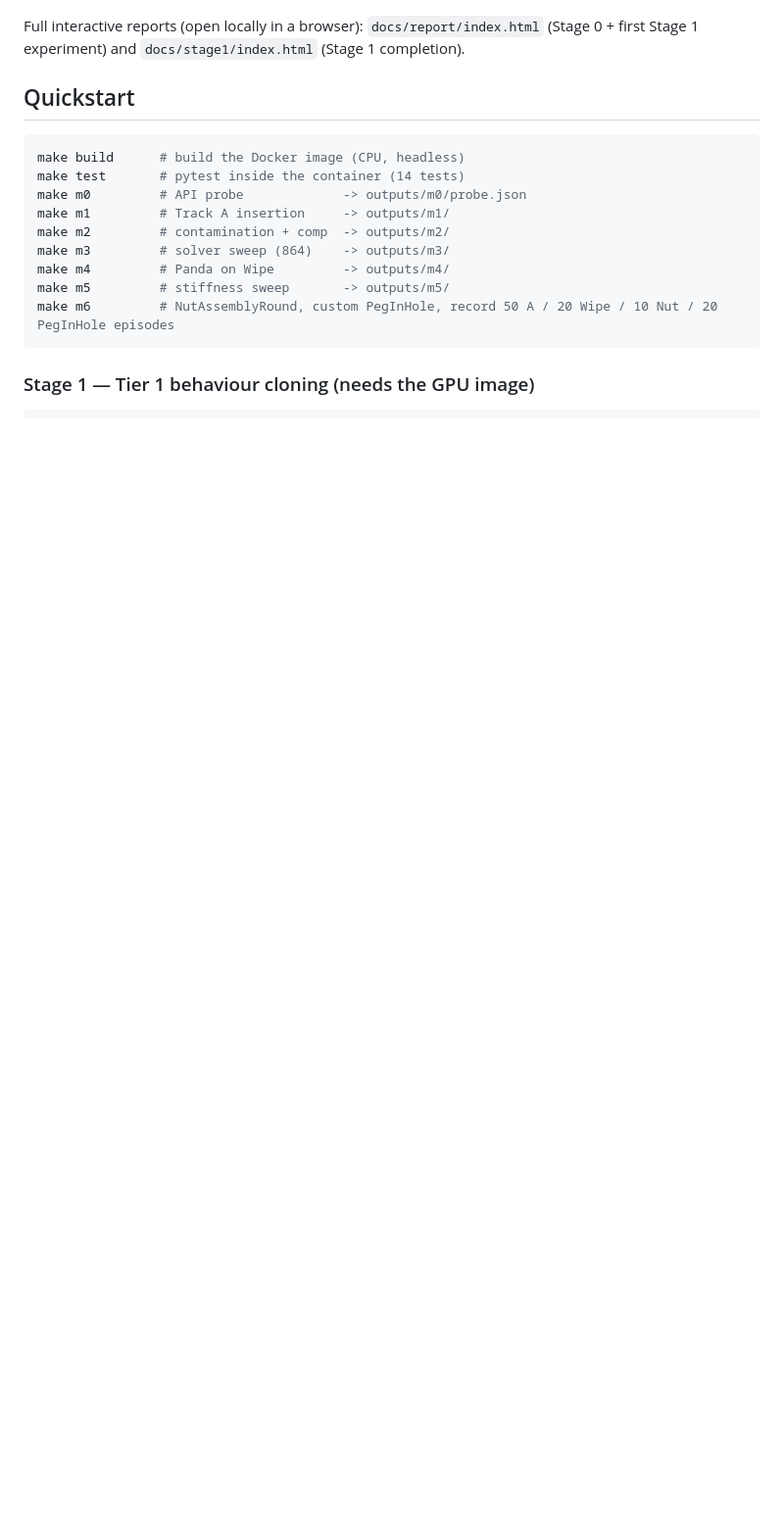
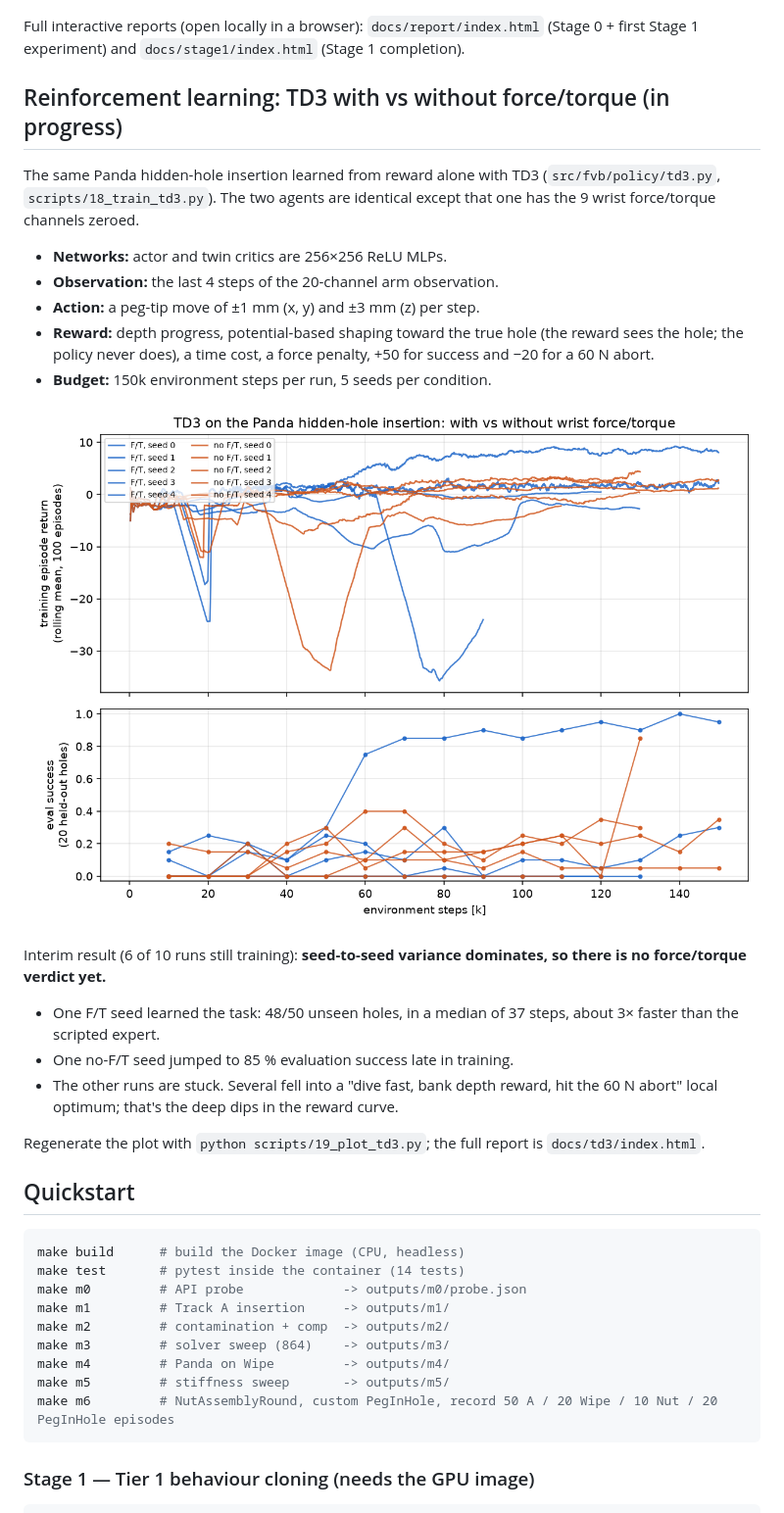
Before and after one commit to jvitku/manipulation_playground, a Markdown page: README.md, the part around the change. Shown at 98% size. GitHub-like rendering; pictures changed too: docs/img/td3_training_reward.png (added); blank space fills up the shorter version.

```diff
--- a/README.md
+++ b/README.md
@@ -23,6 +23,31 @@ force-trained ACT-lite policy inserts as fast as the expert (50/50 vs 7/50 witho
 
 Full interactive reports (open locally in a browser): `docs/report/index.html` (Stage 0 +
 first Stage 1 experiment) and `docs/stage1/index.html` (Stage 1 completion).
+
+## Reinforcement learning: TD3 with vs without force/torque (in progress)
+
+The same Panda hidden-hole insertion learned from reward alone with TD3
+(`src/fvb/policy/td3.py`, `scripts/18_train_td3.py`). The two agents are identical except that
+one has the 9 wrist force/torque channels zeroed.
+- **Networks:** actor and twin critics are 256×256 ReLU MLPs.
+- **Observation:** the last 4 steps of the 20-channel arm observation.
+- **Action:** a peg-tip move of ±1 mm (x, y) and ±3 mm (z) per step.
+- **Reward:** depth progress, potential-based shaping toward the true hole (the reward sees the
+  hole; the policy never does), a time cost, a force penalty, +50 for success and −20 for a
+  60 N abort.
+- **Budget:** 150k environment steps per run, 5 seeds per condition.
+
+![TD3 training reward and evaluation success, with vs without force/torque](docs/img/td3_training_reward.png)
+
+Interim result (6 of 10 runs still training): **seed-to-seed variance dominates, so there is no
+force/torque verdict yet.**
+- One F/T seed learned the task: 48/50 unseen holes, in a median of 37 steps, about 3× faster
+  than the scripted expert.
+- One no-F/T seed jumped to 85 % evaluation success late in training.
+- The other runs are stuck. Several fell into a "dive fast, bank depth reward, hit the 60 N
+  abort" local optimum; that's the deep dips in the reward curve.
+
+Regenerate the plot with `python scripts/19_plot_td3.py`; the full report is `docs/td3/index.html`.
 
 ## Quickstart
 
```
Also changed, not shown: 14 other files.
